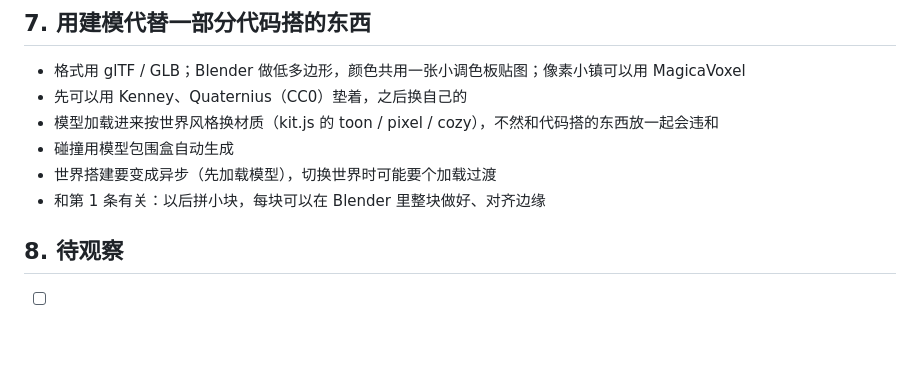
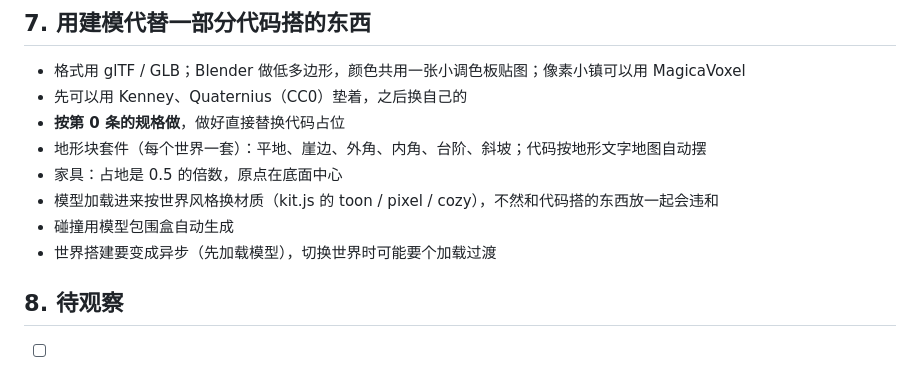
Before and after one commit to ZhiyingMar/micro_world_sticker, a Markdown page: TODO.md, the part around one of its changes. Rendered like a GitHub page; blank space fills up the shorter version.

Commit message:
TODO：定下家可建造扩建、其他世界固定放大加高低地形，补上统一规格和建模规格
Co-Authored-By: Claude Opus 5.5 <noreply@anthropic.com>

```diff
--- a/TODO.md
+++ b/TODO.md
@@ -62,10 +86,12 @@
 
 - 格式用 glTF / GLB；Blender 做低多边形，颜色共用一张小调色板贴图；像素小镇可以用 MagicaVoxel
 - 先可以用 Kenney、Quaternius（CC0）垫着，之后换自己的
+- **按第 0 条的规格做**，做好直接替换代码占位
+- 地形块套件（每个世界一套）：平地、崖边、外角、内角、台阶、斜坡；代码按地形文字地图自动摆
+- 家具：占地是 0.5 的倍数，原点在底面中心
 - 模型加载进来按世界风格换材质（kit.js 的 toon / pixel / cozy），不然和代码搭的东西放一起会违和
 - 碰撞用模型包围盒自动生成
 - 世界搭建要变成异步（先加载模型），切换世界时可能要个加载过渡
-- 和第 1 条有关：以后拼小块，每块可以在 Blender 里整块做好、对齐边缘
 
 ## 8. 待观察
 
```
Also changed, not shown: other parts of TODO.md (+39 -15 lines).
